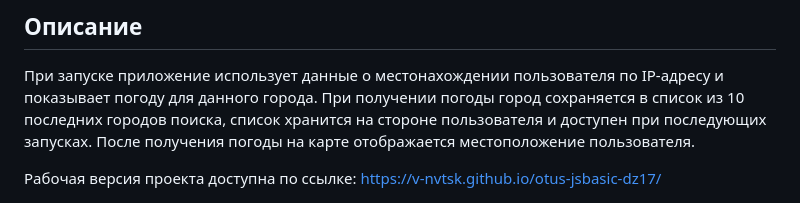
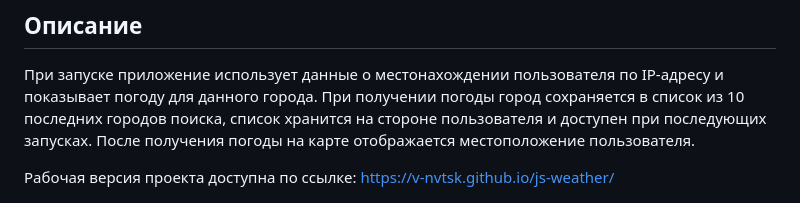
Before and after one commit to v-nvtsk/js-weather, a Markdown page: README.md, the part around the change. GitHub-like rendering.

```diff
--- a/README.md
+++ b/README.md
@@ -12,7 +12,7 @@
 При получении погоды город сохраняется в список из 10 последних городов поиска, список хранится на стороне пользователя и доступен при последующих запусках.
 После получения погоды на карте отображается местоположение пользователя.
 
-Рабочая версия проекта доступна по ссылке: [https://v-nvtsk.github.io/otus-jsbasic-dz17/](https://v-nvtsk.github.io/otus-jsbasic-dz17/)
+Рабочая версия проекта доступна по ссылке: [https://v-nvtsk.github.io/js-weather/](https://v-nvtsk.github.io/js-weather/)
 
 <center> <img src="./docs/image2.png" width="400" /> </center>
 
```
